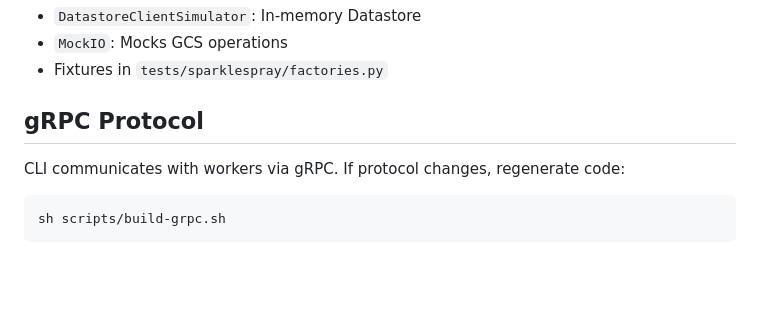
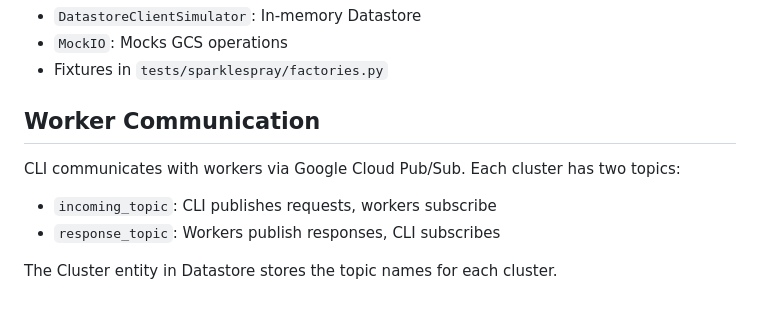
Before and after one commit to broadinstitute/sparklespray, a Markdown page: cli/CLAUDE.md, the part around the change. Drawn GitHub-style; blank space fills up the shorter version.

Commit message:
Update CLAUDE.md docs to reflect pub/sub communication
Replace gRPC references with pub/sub documentation now that worker
communication uses Google Cloud Pub/Sub instead of gRPC.

Co-Authored-By: Claude Opus 4.5 <noreply@anthropic.com>

````diff
--- a/cli/CLAUDE.md
+++ b/cli/CLAUDE.md
@@ -97,10 +97,11 @@ Tests use pytest with mocks for GCP services:
 - `MockIO`: Mocks GCS operations
 - Fixtures in `tests/sparklespray/factories.py`
 
-## gRPC Protocol
+## Worker Communication
 
-CLI communicates with workers via gRPC. If protocol changes, regenerate code:
+CLI communicates with workers via Google Cloud Pub/Sub. Each cluster has two topics:
 
-```bash
-sh scripts/build-grpc.sh
-```
+- `incoming_topic`: CLI publishes requests, workers subscribe
+- `response_topic`: Workers publish responses, CLI subscribes
+
+The Cluster entity in Datastore stores the topic names for each cluster.
````
Also changed, not shown: go/CLAUDE.md (+3 -5 lines).
